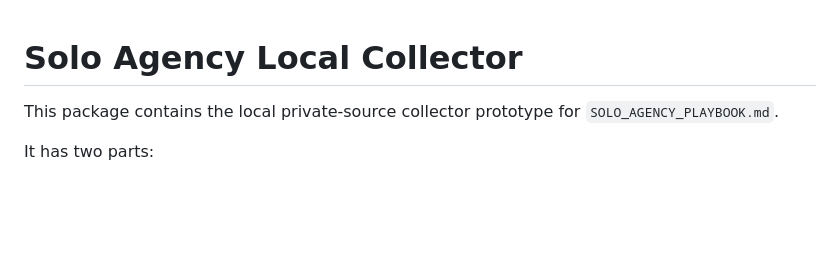
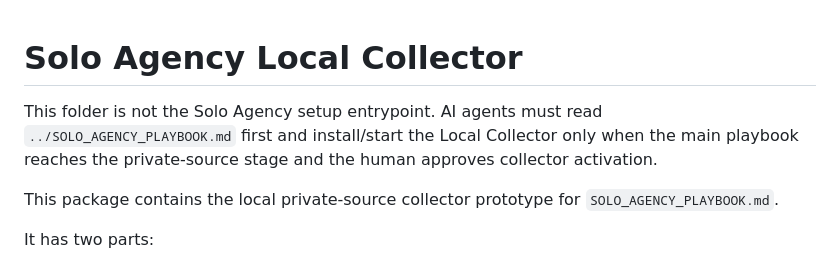
Before and after one commit to soloagency/solo-agency, a Markdown page: solo-agency-collector/README.md, the part around the change. Drawn GitHub-style; blank space fills up the shorter version.

Commit message:
Improved for Codex

```diff
--- a/solo-agency-collector/README.md
+++ b/solo-agency-collector/README.md
@@ -1,4 +1,6 @@
 # Solo Agency Local Collector
+
+This folder is not the Solo Agency setup entrypoint. AI agents must read `../SOLO_AGENCY_PLAYBOOK.md` first and install/start the Local Collector only when the main playbook reaches the private-source stage and the human approves collector activation.
 
 This package contains the local private-source collector prototype for `SOLO_AGENCY_PLAYBOOK.md`.
 
```
